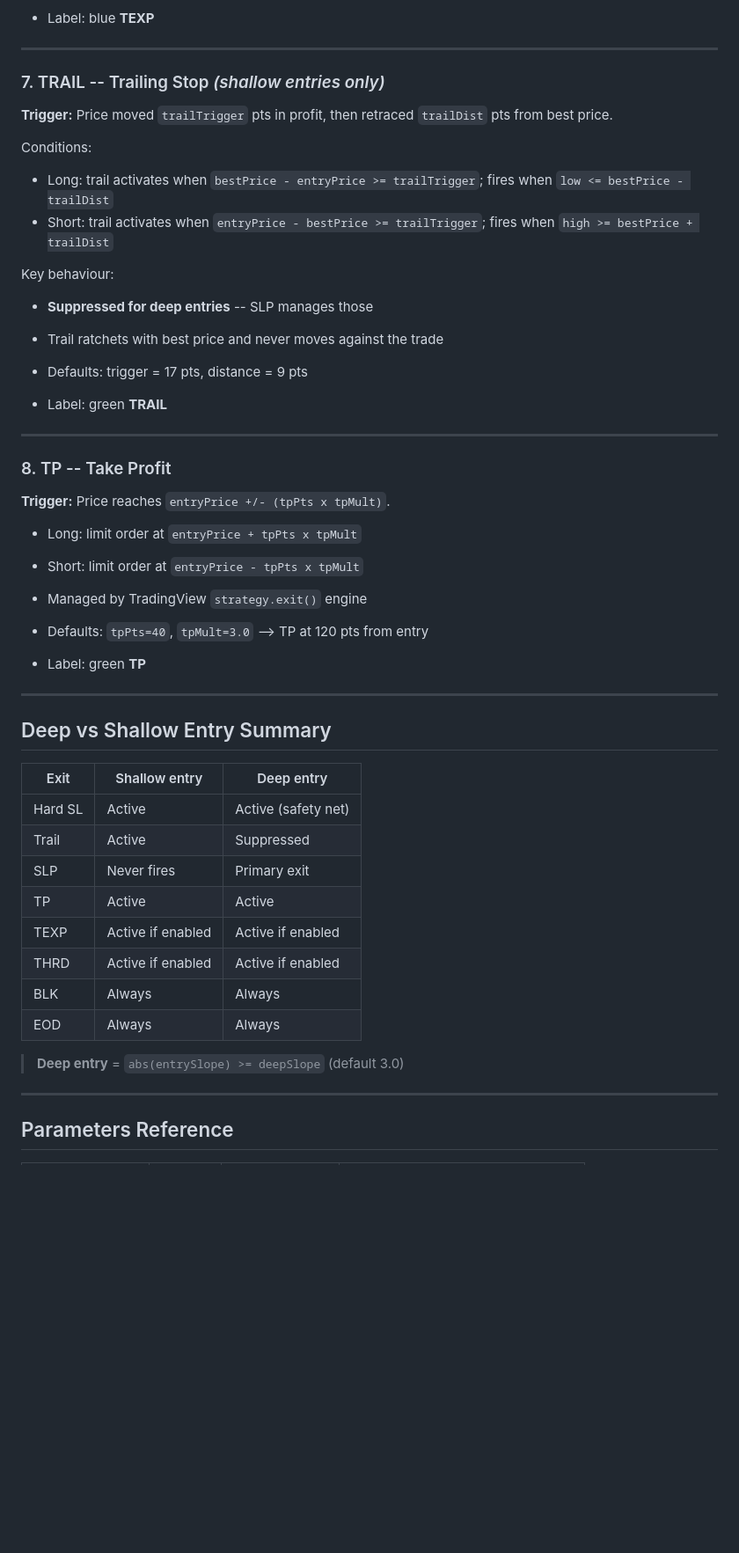
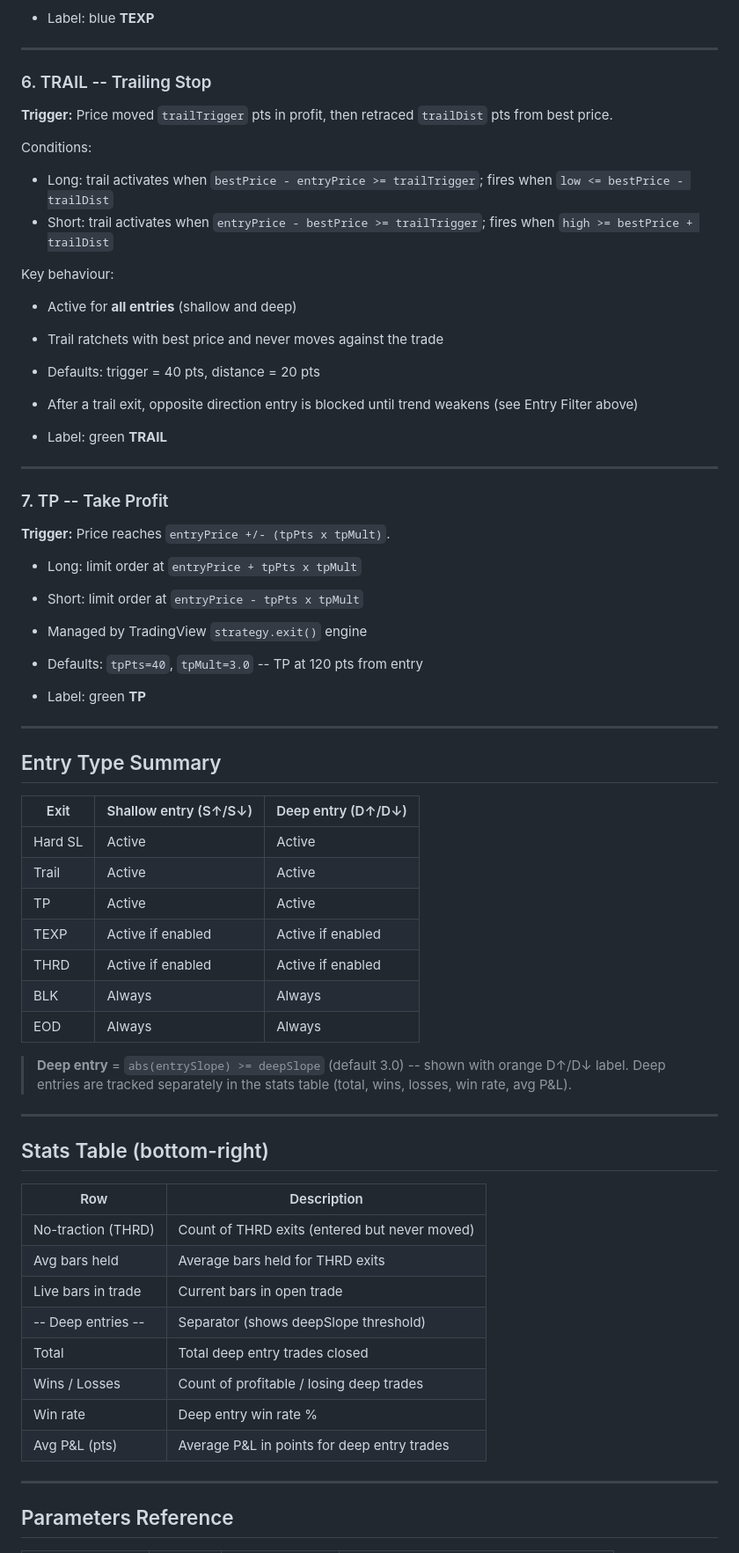
Before and after one commit to ramanatm81/pinescripts, a Markdown page: slope_strategy_exits.md, the part around one of its changes. Shown at 88% size. Rendered like a GitHub page; blank space fills up the shorter version.

Commit message:
update exit criteria doc: remove SLP, trail now all entries 40/20, add trail direction block, deep entry stats
Co-Authored-By: Claude Sonnet 4.6 <noreply@anthropic.com>

```diff
--- a/slope_strategy_exits.md
+++ b/slope_strategy_exits.md
@@ -118,7 +114,7 @@ Key behaviour:
 
 ---
 
-### 7. TRAIL -- Trailing Stop *(shallow entries only)*
+### 6. TRAIL -- Trailing Stop
 
 **Trigger:** Price moved `trailTrigger` pts in profit, then retraced `trailDist` pts from best price.
 
@@ -127,41 +123,57 @@ Conditions:
 - Short: trail activates when `entryPrice - bestPrice >= trailTrigger`; fires when `high >= bestPrice + trailDist`
 
 Key behaviour:
-- **Suppressed for deep entries** -- SLP manages those
+- Active for **all entries** (shallow and deep)
 - Trail ratchets with best price and never moves against the trade
-- Defaults: trigger = 17 pts, distance = 9 pts
+- Defaults: trigger = 40 pts, distance = 20 pts
+- After a trail exit, opposite direction entry is blocked until trend weakens (see Entry Filter above)
 
 - Label: green **TRAIL**
 
 ---
 
-### 8. TP -- Take Profit
+### 7. TP -- Take Profit
 
 **Trigger:** Price reaches `entryPrice +/- (tpPts x tpMult)`.
 
 - Long: limit order at `entryPrice + tpPts x tpMult`
 - Short: limit order at `entryPrice - tpPts x tpMult`
 - Managed by TradingView `strategy.exit()` engine
-- Defaults: `tpPts=40`, `tpMult=3.0` --> TP at 120 pts from entry
+- Defaults: `tpPts=40`, `tpMult=3.0` -- TP at 120 pts from entry
 
 - Label: green **TP**
 
 ---
 
-## Deep vs Shallow Entry Summary
+## Entry Type Summary
 
-| Exit    | Shallow entry      | Deep entry          |
-|---------|--------------------|---------------------|
-| Hard SL | Active             | Active (safety net) |
-| Trail   | Active             | Suppressed          |
-| SLP     | Never fires        | Primary exit        |
-| TP      | Active             | Active              |
-| TEXP    | Active if enabled  | Active if enabled   |
-| THRD    | Active if enabled  | Active if enabled   |
-| BLK     | Always             | Always              |
-| EOD     | Always             | Always              |
+| Exit    | Shallow entry (S↑/S↓) | Deep entry (D↑/D↓)  |
+|---------|-----------------------|---------------------|
+| Hard SL | Active                | Active              |
+| Trail   | Active                | Active              |
+| TP      | Active                | Active              |
+| TEXP    | Active if enabled     | Active if enabled   |
+| THRD    | Active if enabled     | Active if enabled   |
+| BLK     | Always                | Always              |
+| EOD     | Always                | Always              |
 
-> **Deep entry** = `abs(entrySlope) >= deepSlope` (default 3.0)
+> **Deep entry** = `abs(entrySlope) >= deepSlope` (default 3.0) -- shown with orange D↑/D↓ label.
+> Deep entries are tracked separately in the stats table (total, wins, losses, win rate, avg P&L).
+
+---
+
+## Stats Table (bottom-right)
+
+| Row                | Description                                      |
+|--------------------|--------------------------------------------------|
+| No-traction (THRD) | Count of THRD exits (entered but never moved)    |
+| Avg bars held      | Average bars held for THRD exits                 |
+| Live bars in trade | Current bars in open trade                       |
+| -- Deep entries -- | Separator (shows deepSlope threshold)            |
+| Total              | Total deep entry trades closed                   |
+| Wins / Losses      | Count of profitable / losing deep trades         |
+| Win rate           | Deep entry win rate %                            |
+| Avg P&L (pts)      | Average P&L in points for deep entry trades      |
 
 ---
 
```
Also changed, not shown: other parts of slope_strategy_exits.md (+46 -51 lines).
